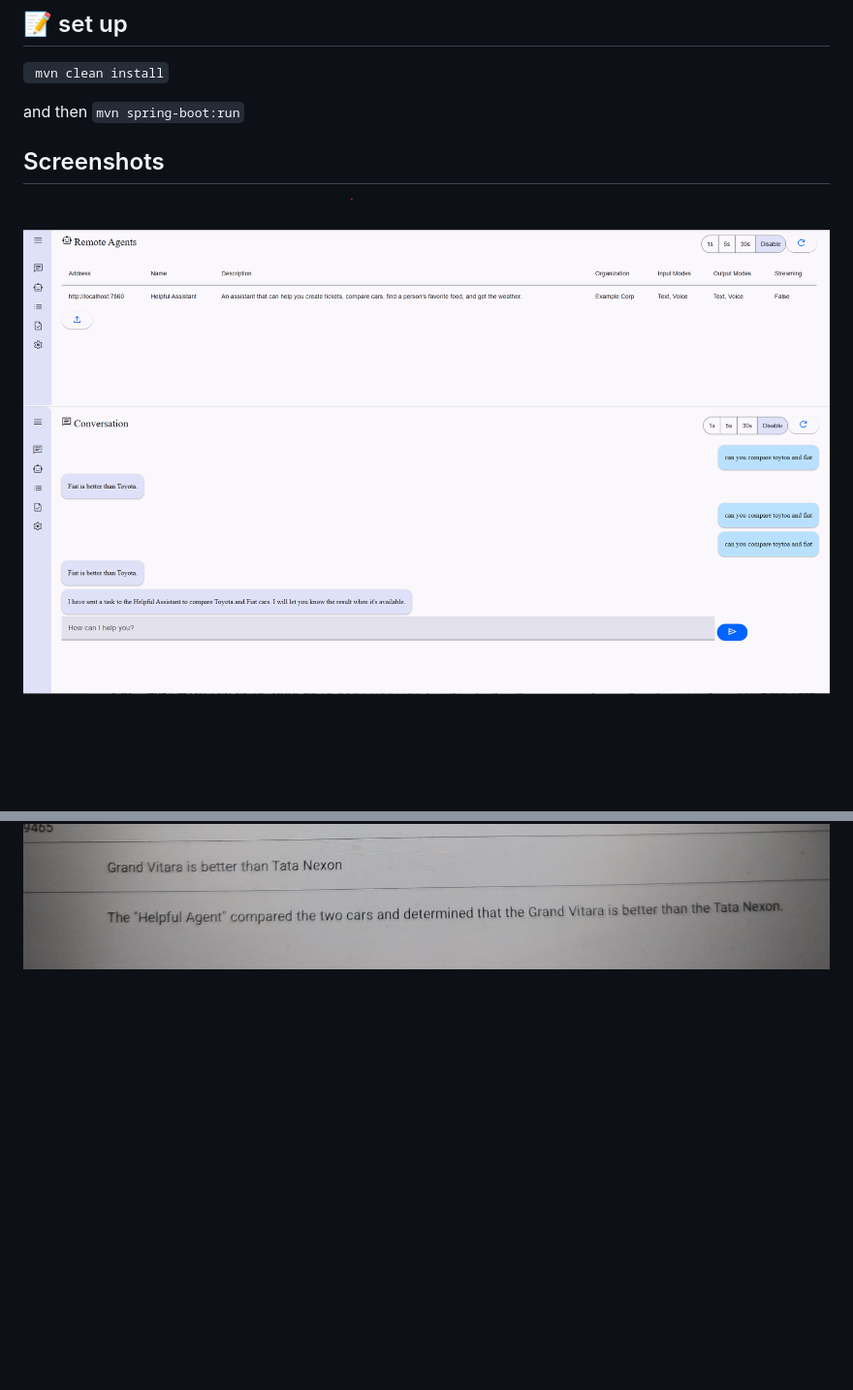
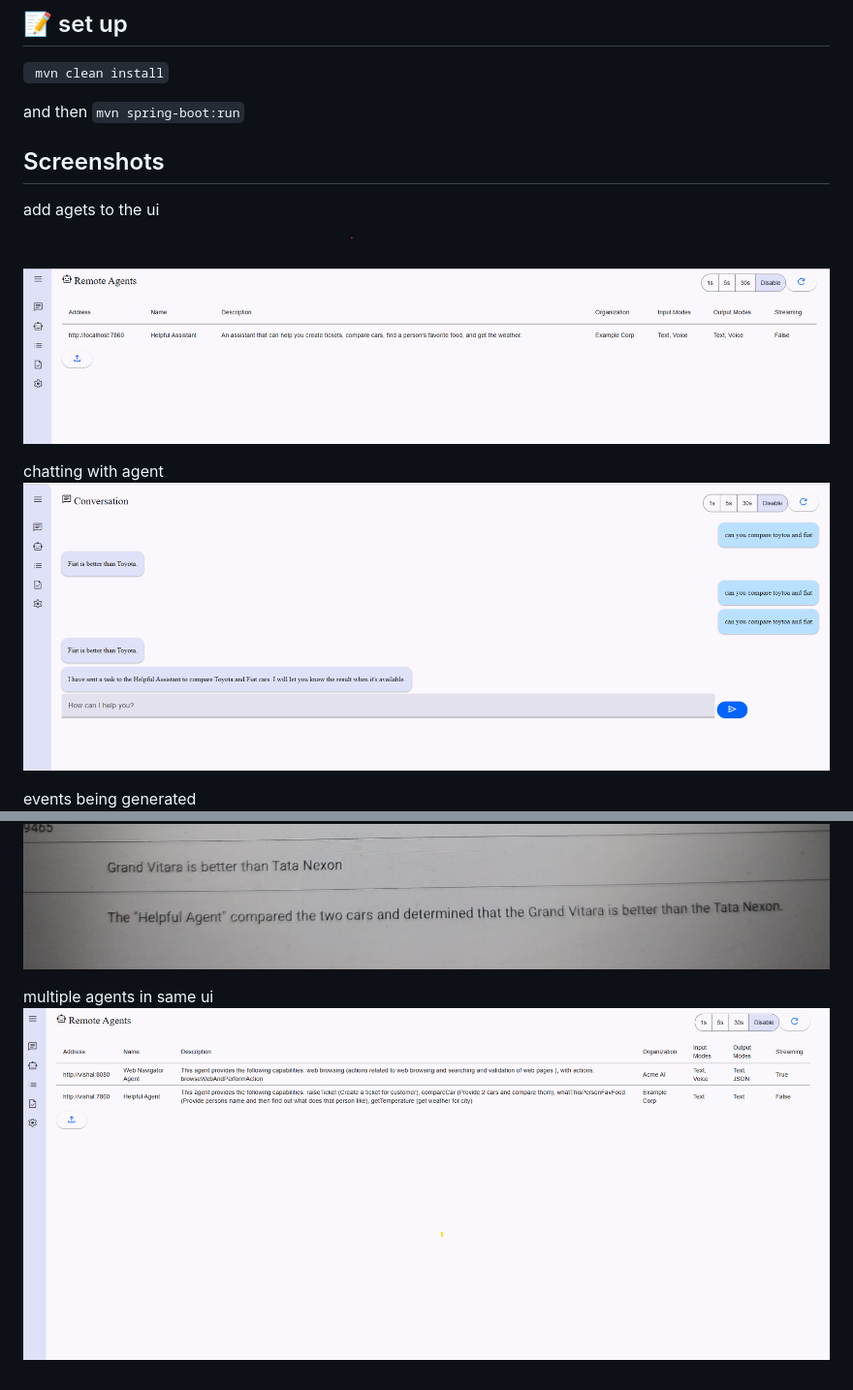
Before and after one commit to vishalmysore/SpringActions, a Markdown page: README.MD, 2 parts joined by grey strips. Shown: that part at 97% size. Drawn GitHub-style; pictures changed too: multiple.png (added); blank space fills up the shorter version.

```diff
--- a/README.MD
+++ b/README.MD
@@ -81,6 +81,15 @@ and then
 
 
 ## Screenshots
+add agets to the ui
+
 ![Adding agent](a2a_agent.png)
+
+chatting with agent
 ![Conversatin](a2a_conversation.png)
+
+events being generated
 ![Events](3c426134-d029-4857-8925-0f17c5993bf1.jpg)
+
+multiple agents in same ui
+![Multiple agents](multiple.png)
```
